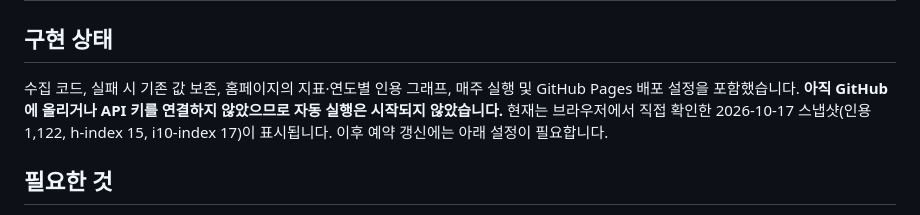
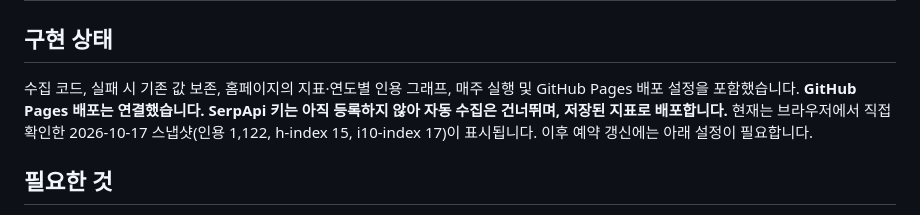
Before and after one commit to ccml-group/ccml-group.github.io, a Markdown page: AUTO-UPDATE.md, the part around the change. Drawn GitHub-style.

```diff
--- a/AUTO-UPDATE.md
+++ b/AUTO-UPDATE.md
@@ -2,7 +2,7 @@
 
 ## 구현 상태
 
-수집 코드, 실패 시 기존 값 보존, 홈페이지의 지표·연도별 인용 그래프, 매주 실행 및 GitHub Pages 배포 설정을 포함했습니다. **아직 GitHub에 올리거나 API 키를 연결하지 않았으므로 자동 실행은 시작되지 않았습니다.** 현재는 브라우저에서 직접 확인한 2026-10-17 스냅샷(인용 1,122, h-index 15, i10-index 17)이 표시됩니다. 이후 예약 갱신에는 아래 설정이 필요합니다.
+수집 코드, 실패 시 기존 값 보존, 홈페이지의 지표·연도별 인용 그래프, 매주 실행 및 GitHub Pages 배포 설정을 포함했습니다. **GitHub Pages 배포는 연결했습니다. SerpApi 키는 아직 등록하지 않아 자동 수집은 건너뛰며, 저장된 지표로 배포합니다.** 현재는 브라우저에서 직접 확인한 2026-10-17 스냅샷(인용 1,122, h-index 15, i10-index 17)이 표시됩니다. 이후 예약 갱신에는 아래 설정이 필요합니다.
 
 ## 필요한 것
 
```
Also changed, not shown: README.md (+1 -1 lines).
